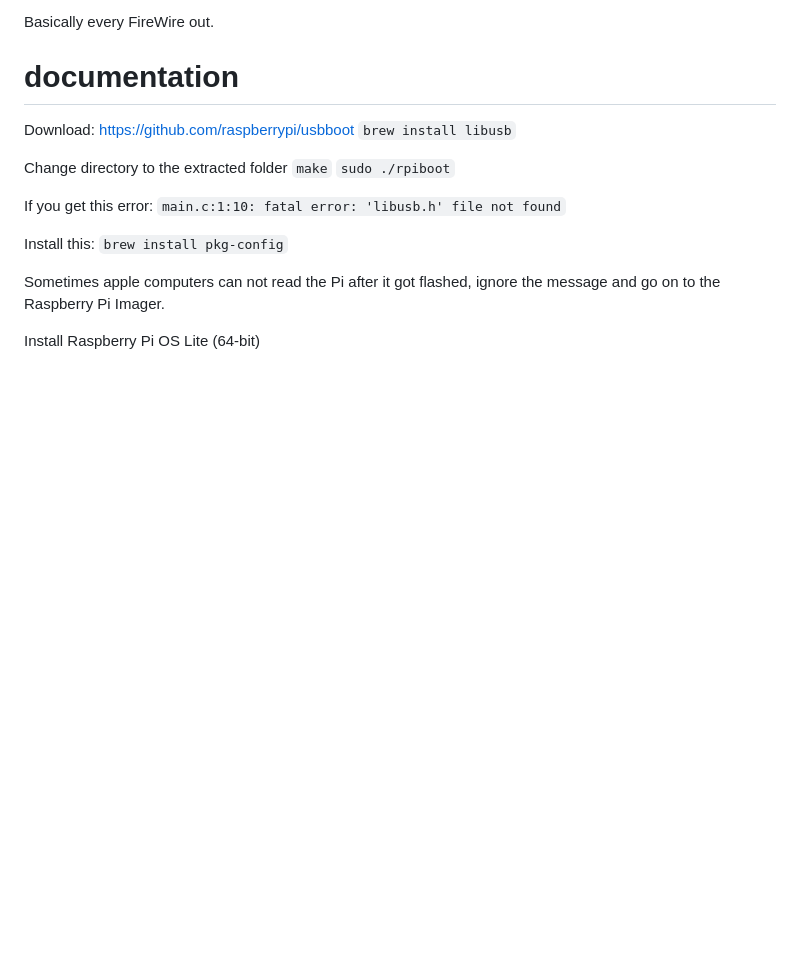
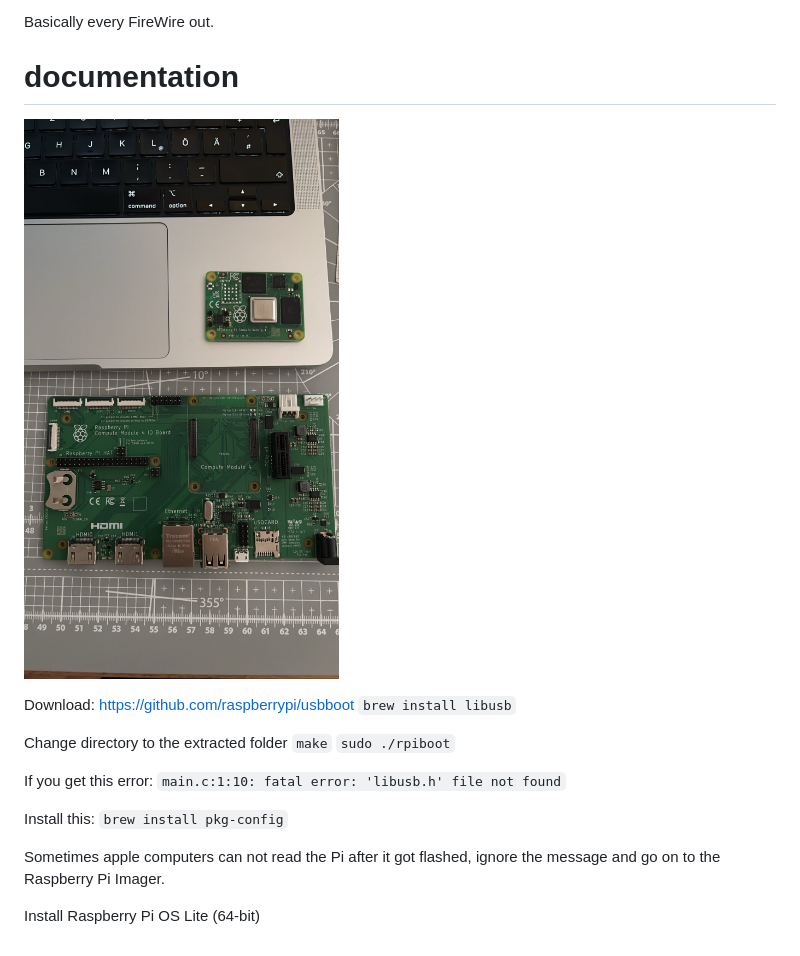
Before and after one commit to computerequipmentgroup/equip-1, a Markdown page: README.md, the part around the change. Drawn GitHub-style; pictures changed too: images/cm4-arrived.jpeg (added); blank space fills up the shorter version.

Commit message:
added image

```diff
--- a/README.md
+++ b/README.md
@@ -31,6 +31,8 @@ Basically every FireWire out.
 
 # documentation
 
+![CM4](images/cm4-arrived.jpeg)
+
 Download: https://github.com/raspberrypi/usbboot
 `brew install libusb`
 
```
Also changed, not shown: 1 other file.
